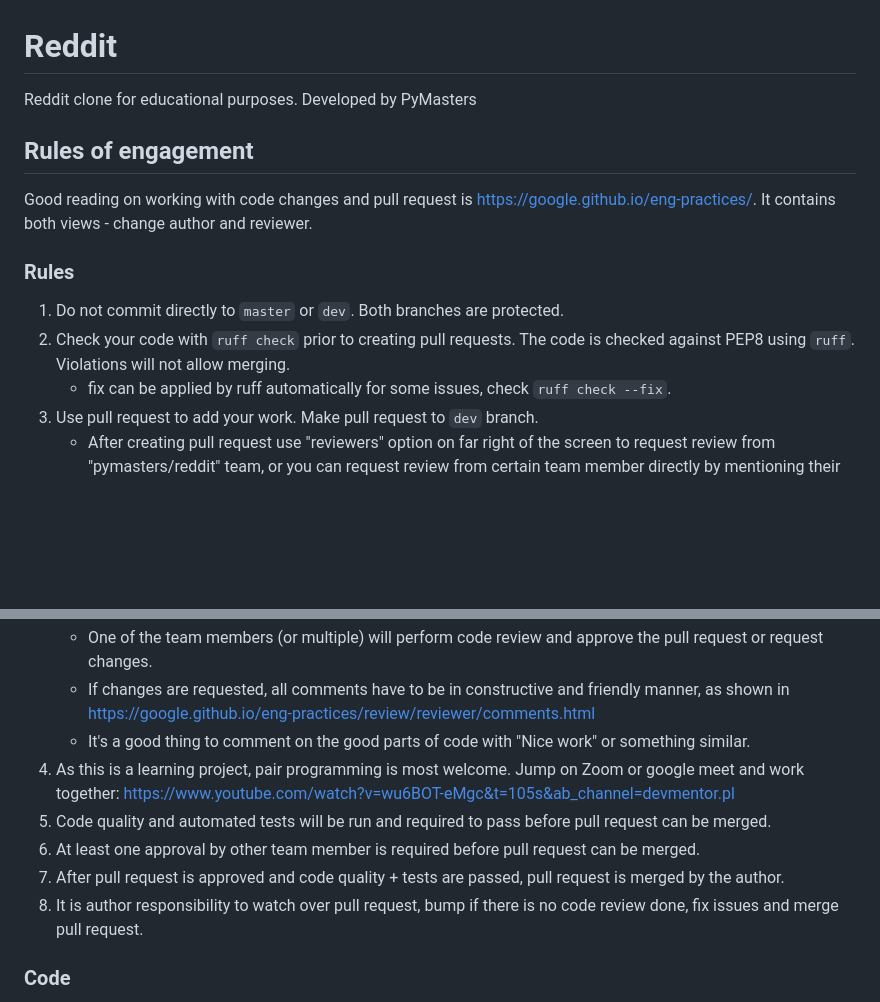
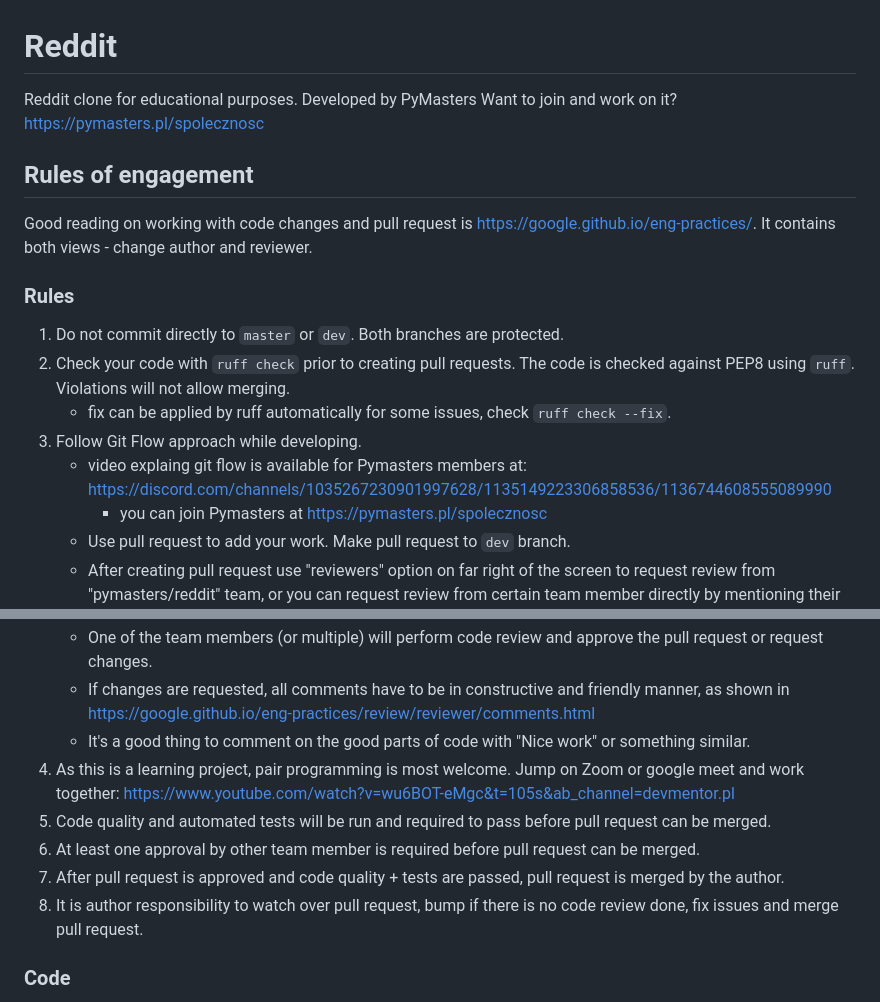
Before and after one commit to pymasterspl/reddit, a Markdown page: README.md, 2 parts joined by grey strips. GitHub-like rendering; blank space fills up the shorter version.

```diff
--- a/README.md
+++ b/README.md
@@ -1,5 +1,6 @@
 # Reddit
 Reddit clone for educational purposes. Developed by PyMasters
+Want to join and work on it? https://pymasters.pl/spolecznosc
 
 ## Rules of engagement
 Good reading on working with code changes and pull request is https://google.github.io/eng-practices/. It contains both views - change author and reviewer.
@@ -9,17 +10,20 @@ Good reading on working with code changes and pull request is https://google.git
 1. Do not commit directly to `master` or `dev`. Both branches are protected.
 2. Check your code with `ruff check` prior to creating pull requests. The code is checked against PEP8 using `ruff`. Violations will not allow merging.
     - fix can be applied by ruff automatically for some issues, check `ruff check --fix`.
-3. Use pull request to add your work. Make pull request to `dev` branch.
+3. Follow Git Flow approach while developing.
+   - video explaing git flow is available for Pymasters members at: https://discord.com/channels/1035267230901997628/1135149223306858536/1136744608555089990
+       - you can join Pymasters at https://pymasters.pl/spolecznosc
+   - Use pull request to add your work. Make pull request to `dev` branch.
    - After creating pull request use "reviewers" option on far right of the screen to request review from "pymasters/reddit" team, or you can request review from certain team member directly by mentioning their name.
       ![alt text](readme-image.png)
    - One of the team members (or multiple) will perform code review and approve the pull request or request changes.
    - If changes are requested, all comments have to be in constructive and friendly manner, as shown in https://google.github.io/eng-practices/review/reviewer/comments.html
    - It's a good thing to comment on the good parts of code with "Nice work" or something similar.
-4. As this is a learning project, pair programming is most welcome. Jump on Zoom or google meet and work together: https://www.youtube.com/watch?v=wu6BOT-eMgc&t=105s&ab_channel=devmentor.pl
-5. Code quality and automated tests will be run and required to pass before pull request can be merged.
-6. At least one approval by other team member is required before pull request can be merged.
-7. After pull request is approved and code quality + tests are passed, pull request is merged by the author.
-8. It is author responsibility to watch over pull request, bump if there is no code review done, fix issues and merge pull request.
+5. As this is a learning project, pair programming is most welcome. Jump on Zoom or google meet and work together: https://www.youtube.com/watch?v=wu6BOT-eMgc&t=105s&ab_channel=devmentor.pl
+6. Code quality and automated tests will be run and required to pass before pull request can be merged.
+7. At least one approval by other team member is required before pull request can be merged.
+8. After pull request is approved and code quality + tests are passed, pull request is merged by the author.
+9. It is author responsibility to watch over pull request, bump if there is no code review done, fix issues and merge pull request.
 
 ### Code
 
```
